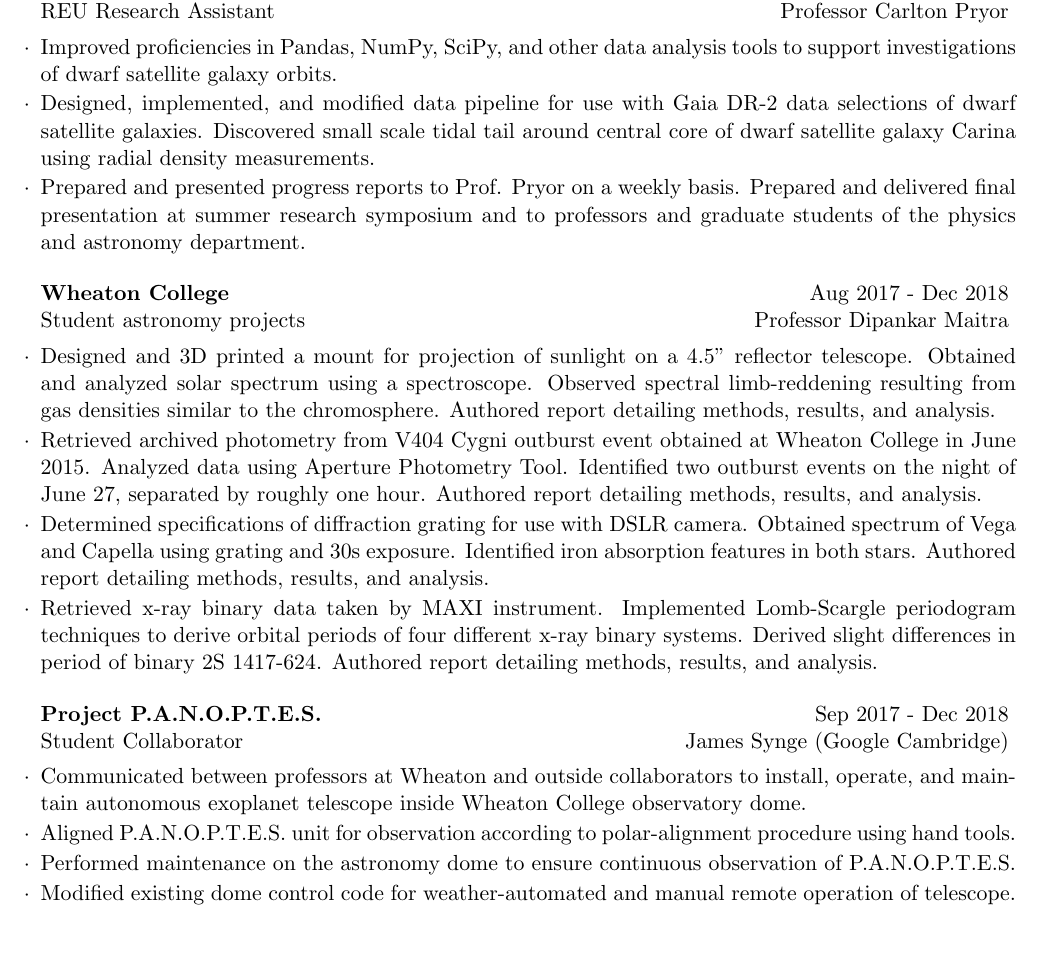
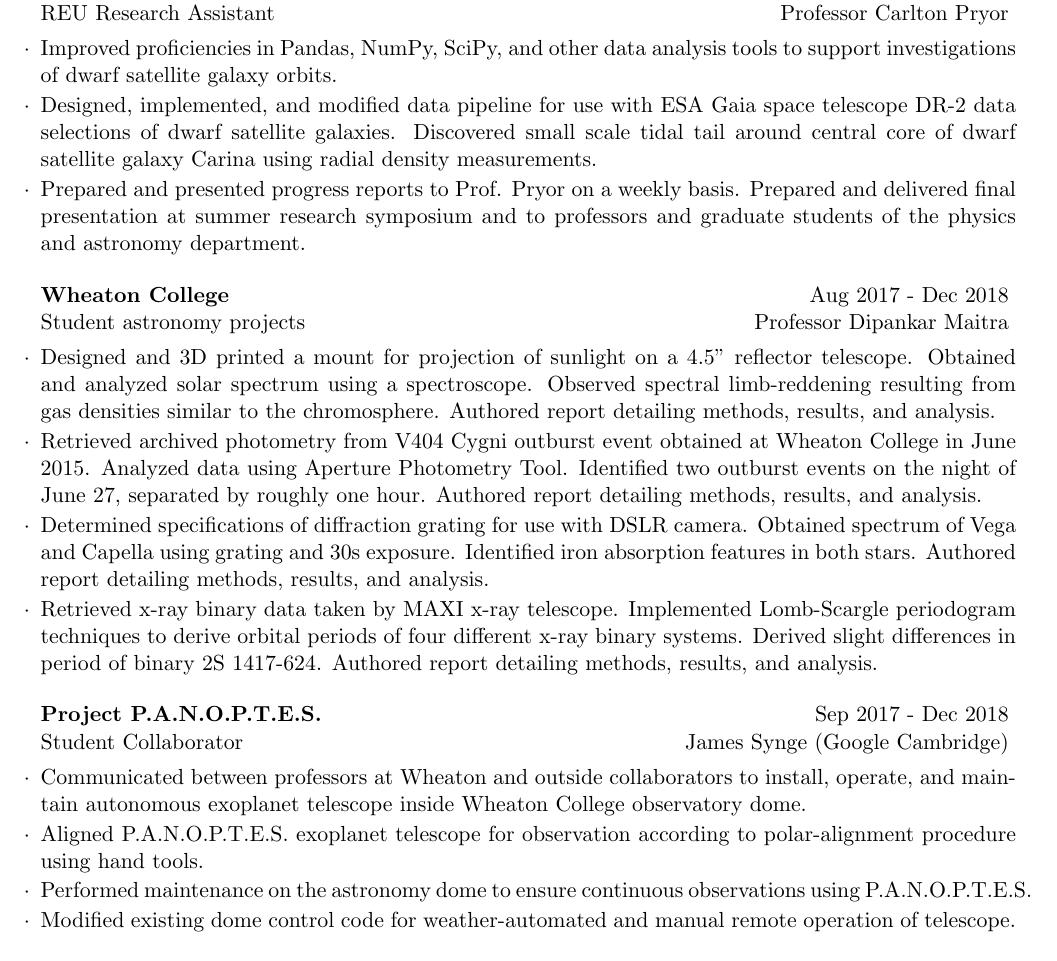
Before and after one commit to seanmacb/CV, a LaTeX CV (Full/cv_4.tex): part of page 3 of 6, cut so that both start at the same text. Compiled offline with pdfLaTeX.

Commit message:
fixed abbreviations

```diff
--- a/Full/cv_4.tex
+++ b/Full/cv_4.tex
@@ -104,7 +105,7 @@
 
 \begin{rSubsection}{Rutgers University New Brunswick}{May 2018 - Aug 2018}{REU Research Assistant}{Professor Carlton Pryor}
 \item Improved proficiencies in Pandas, NumPy, SciPy, and other data analysis tools to support investigations of dwarf satellite galaxy orbits.
-\item Designed, implemented, and modified data pipeline for use with Gaia DR-2 data selections of dwarf satellite galaxies. Discovered small scale tidal tail around central core of dwarf satellite galaxy Carina using radial density measurements.
+\item Designed, implemented, and modified data pipeline for use with ESA Gaia space telescope DR-2 data selections of dwarf satellite galaxies. Discovered small scale tidal tail around central core of dwarf satellite galaxy Carina using radial density measurements.
 \item Prepared and presented progress reports to Prof. Pryor on a weekly basis. Prepared and delivered final presentation at summer research symposium and to professors and graduate students of the physics and astronomy department.
 % \item Presented Results at 234th meeting of the American Astronomical Society in St.  Louis, Missouri
 \end{rSubsection}
@@ -114,13 +115,13 @@
 \item Designed and 3D printed a mount for projection of sunlight on a 4.5" reflector telescope. Obtained and analyzed solar spectrum using a spectroscope. Observed spectral limb-reddening resulting from gas densities similar to the chromosphere. Authored report detailing methods, results, and analysis.
 \item Retrieved archived photometry from V404 Cygni outburst event obtained at Wheaton College in June 2015. Analyzed data using Aperture Photometry Tool. Identified two outburst events on the night of June 27, separated by roughly one hour. Authored report detailing methods, results, and analysis.
 \item Determined specifications of diffraction grating for use with DSLR camera. Obtained spectrum of Vega and Capella using grating and 30s exposure. Identified iron absorption features in both stars. Authored report detailing methods, results, and analysis.
-\item Retrieved x-ray binary data taken by MAXI instrument. Implemented Lomb-Scargle periodogram techniques to derive orbital periods of four different x-ray binary systems. Derived slight differences in period of binary 2S 1417-624. Authored report detailing methods, results, and analysis.
+\item Retrieved x-ray binary data taken by MAXI x-ray telescope. Implemented Lomb-Scargle periodogram techniques to derive orbital periods of four different x-ray binary systems. Derived slight differences in period of binary 2S 1417-624. Authored report detailing methods, results, and analysis.
 \end{rSubsection}
 
 \begin{rSubsection}{Project P.A.N.O.P.T.E.S.}{Sep 2017 - Dec 2018}{Student Collaborator}{James Synge (Google Cambridge)}
 \item Communicated between professors at Wheaton and outside collaborators to install, operate, and maintain autonomous exoplanet telescope inside Wheaton College observatory dome.
-\item Aligned P.A.N.O.P.T.E.S. unit for observation according to polar-alignment procedure using hand tools.
-\item Performed maintenance on the astronomy dome to ensure continuous observation of P.A.N.O.P.T.E.S.
+\item Aligned P.A.N.O.P.T.E.S. exoplanet telescope for observation according to polar-alignment procedure using hand tools.
+\item Performed maintenance on the astronomy dome to ensure continuous observations using P.A.N.O.P.T.E.S.
 \item Modified existing dome control code for weather-automated and manual remote operation of telescope.
 % \item Presented P.A.N.O.P.T.E.S. research at Northeast Astronomy Forum 2018
 \end{rSubsection}
```
Also changed, not shown: Full/cv_4.pdf, Full/cv_4.tex (7 more changed lines), 1 other file.
